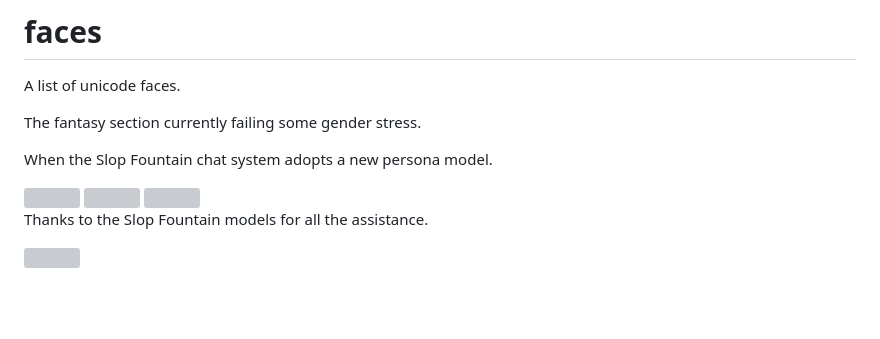
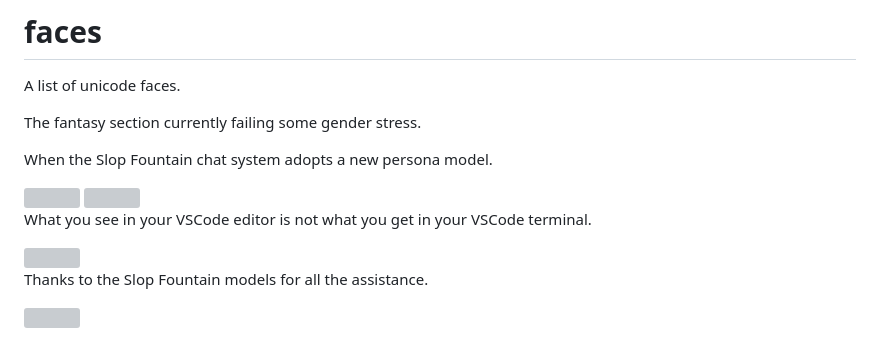
Before and after one commit to nitrologic/fountain, a Markdown page: slop/blog2/blogust.md, the part around the change. Rendered like a GitHub page; blank space fills up the shorter version; grey boxes are pictures that could not be loaded.

```diff
--- a/slop/blog2/blogust.md
+++ b/slop/blog2/blogust.md
@@ -88,6 +88,9 @@ When the Slop Fountain chat system adopts a new persona model.
 
 <img src="faceshires.png" width="720">
 <img src="facesinmd.png" width="720">
+
+What you see in your VSCode editor is not what you get in your VSCode terminal.
+
 <img src="facesinvscode.png" width="720">
 
 Thanks to the Slop Fountain models for all the assistance.
```
